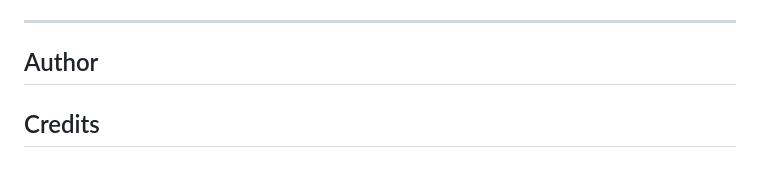
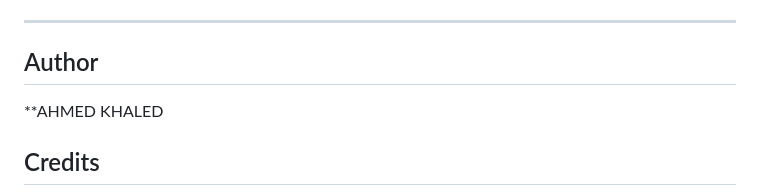
Before and after one commit to midokhaled70/Dashboard, a Markdown page: README.md, the part around the change. Drawn GitHub-style; blank space fills up the shorter version.

```diff
--- a/README.md
+++ b/README.md
@@ -130,6 +130,7 @@ loadMoreBtn.addEventListener("click", () => {
 
 ---
 ## Author
+**AHMED KHALED
 ## Credits
 
 * **Fonts:** [Be Vietnam Pro](https://fonts.google.com/specimen/Be+Vietnam+Pro) by Google Fonts
```
